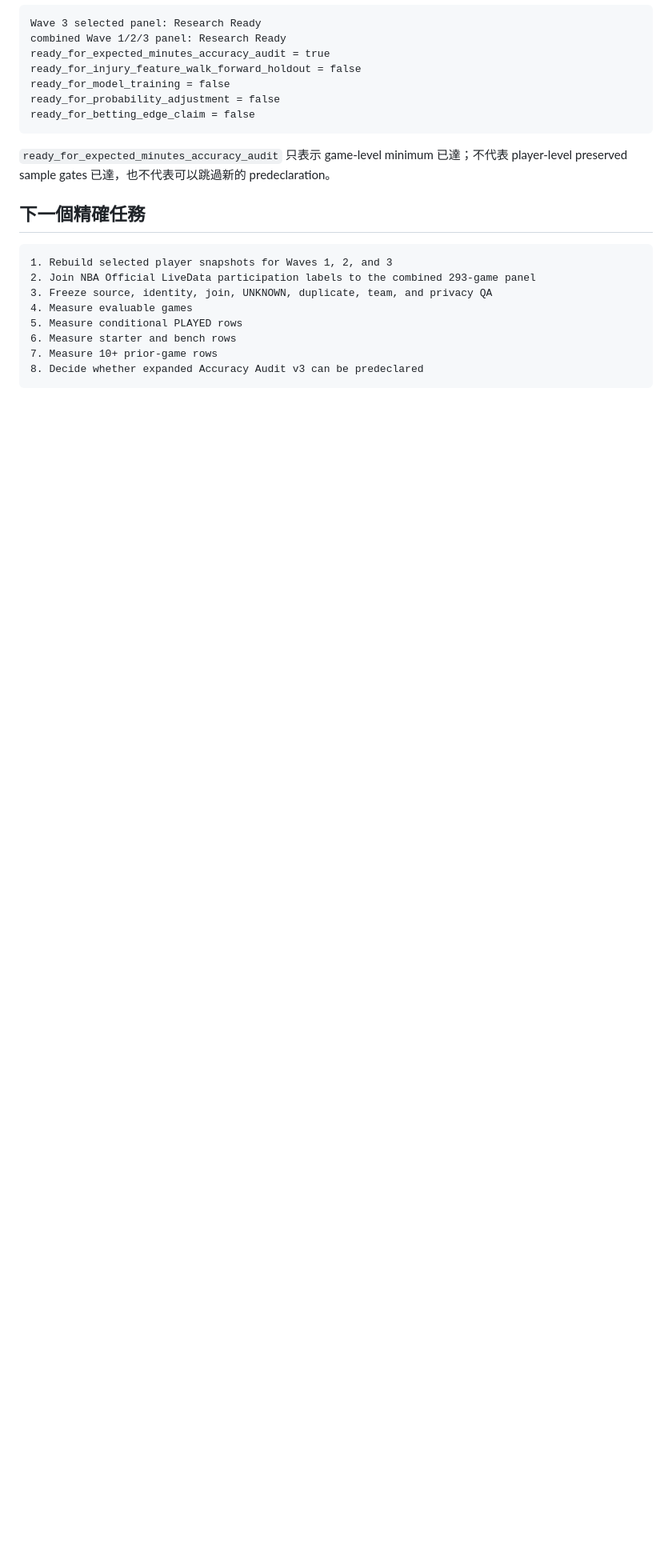
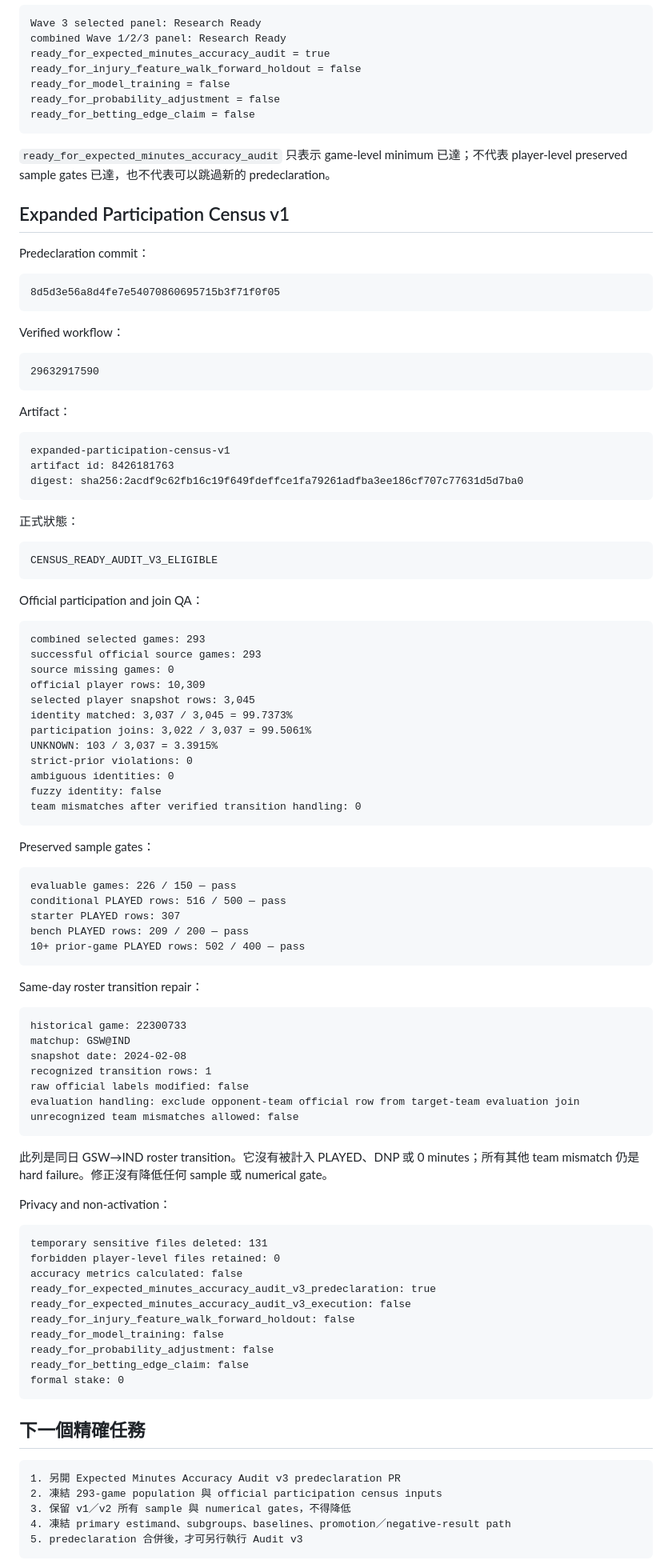
Before and after one commit to qoo109/nba-value-lab, a Markdown page: PROJECT_STATUS.md, the part around one of its changes. Shown at 80% size. Rendered like a GitHub page; blank space fills up the shorter version.

Commit message:
Record expanded participation census result

````diff
--- a/PROJECT_STATUS.md
+++ b/PROJECT_STATUS.md
@@ -264,16 +264,97 @@ ready_for_betting_edge_claim = false
 
 `ready_for_expected_minutes_accuracy_audit` 只表示 game-level minimum 已達；不代表 player-level preserved sample gates 已達，也不代表可以跳過新的 predeclaration。
 
+## Expanded Participation Census v1
+
+Predeclaration commit：
+
+```text
+8d5d3e56a8d4fe7e54070860695715b3f71f0f05
+```
+
+Verified workflow：
+
+```text
+29632917590
+```
+
+Artifact：
+
+```text
+expanded-participation-census-v1
+artifact id: 8426181763
+digest: sha256:2acdf9c62fb16c19f649fdeffce1fa79261adfba3ee186cf707c77631d5d7ba0
+```
+
+正式狀態：
+
+```text
+CENSUS_READY_AUDIT_V3_ELIGIBLE
+```
+
+Official participation and join QA：
+
+```text
+combined selected games: 293
+successful official source games: 293
+source missing games: 0
+official player rows: 10,309
+selected player snapshot rows: 3,045
+identity matched: 3,037 / 3,045 = 99.7373%
+participation joins: 3,022 / 3,037 = 99.5061%
+UNKNOWN: 103 / 3,037 = 3.3915%
+strict-prior violations: 0
+ambiguous identities: 0
+fuzzy identity: false
+team mismatches after verified transition handling: 0
+```
+
+Preserved sample gates：
+
+```text
+evaluable games: 226 / 150 — pass
+conditional PLAYED rows: 516 / 500 — pass
+starter PLAYED rows: 307
+bench PLAYED rows: 209 / 200 — pass
+10+ prior-game PLAYED rows: 502 / 400 — pass
+```
+
+Same-day roster transition repair：
+
+```text
+historical game: 22300733
+matchup: GSW@IND
+snapshot date: 2024-02-08
+recognized transition rows: 1
+raw official labels modified: false
+evaluation handling: exclude opponent-team official row from target-team evaluation join
+unrecognized team mismatches allowed: false
+```
+
+此列是同日 GSW→IND roster transition。它沒有被計入 PLAYED、DNP 或 0 minutes；所有其他 team mismatch 仍是 hard failure。修正沒有降低任何 sample 或 numerical gate。
+
+Privacy and non-activation：
+
+```text
+temporary sensitive files deleted: 131
+forbidden player-level files retained: 0
+accuracy metrics calculated: false
+ready_for_expected_minutes_accuracy_audit_v3_predeclaration: true
+ready_for_expected_minutes_accuracy_audit_v3_execution: false
+ready_for_injury_feature_walk_forward_holdout: false
+ready_for_model_training: false
+ready_for_probability_adjustment: false
+ready_for_betting_edge_claim: false
+formal stake: 0
+```
+
 ## 下一個精確任務
 
 ```text
-1. Rebuild selected player snapshots for Waves 1, 2, and 3
-2. Join NBA Official LiveData participation labels to the combined 293-game panel
-3. Freeze source, identity, join, UNKNOWN, duplicate, team, and privacy QA
-4. Measure evaluable games
-5. Measure conditional PLAYED rows
-6. Measure starter and bench rows
-7. Measure 10+ prior-game rows
-8. Decide whether expanded Accuracy Audit v3 can be predeclared
+1. 另開 Expected Minutes Accuracy Audit v3 predeclaration PR
+2. 凍結 293-game population 與 official participation census inputs
+3. 保留 v1／v2 所有 sample 與 numerical gates，不得降低
+4. 凍結 primary estimand、subgroups、baselines、promotion／negative-result path
+5. predeclaration 合併後，才可另行執行 Audit v3
 ```
 
````
Also changed, not shown: other parts of PROJECT_STATUS.md (+5 -4 lines).
